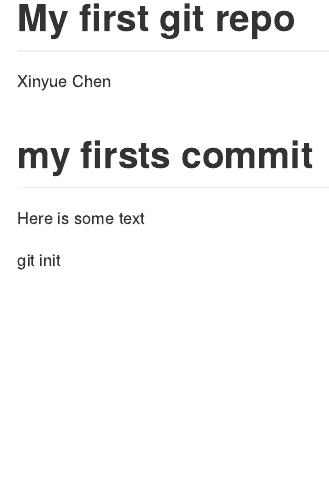
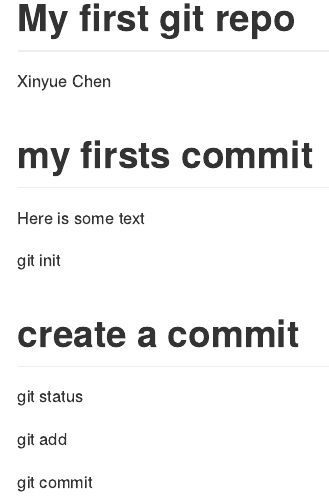
Before and after one commit to cxy-26/info-550, an R Markdown document (READ.Rmd): the page in a window 1100 px wide, from its top. Rendered offline with R 4.5, knitr and Pandoc, with nearby package versions.

Commit message:
add the new section to read

```diff
--- a/READ.Rmd
+++ b/READ.Rmd
@@ -9,3 +9,11 @@ output: github_document
 Here is some text
 
 git init
+
+# create a commit
+
+git status
+
+git add
+
+git commit
```
